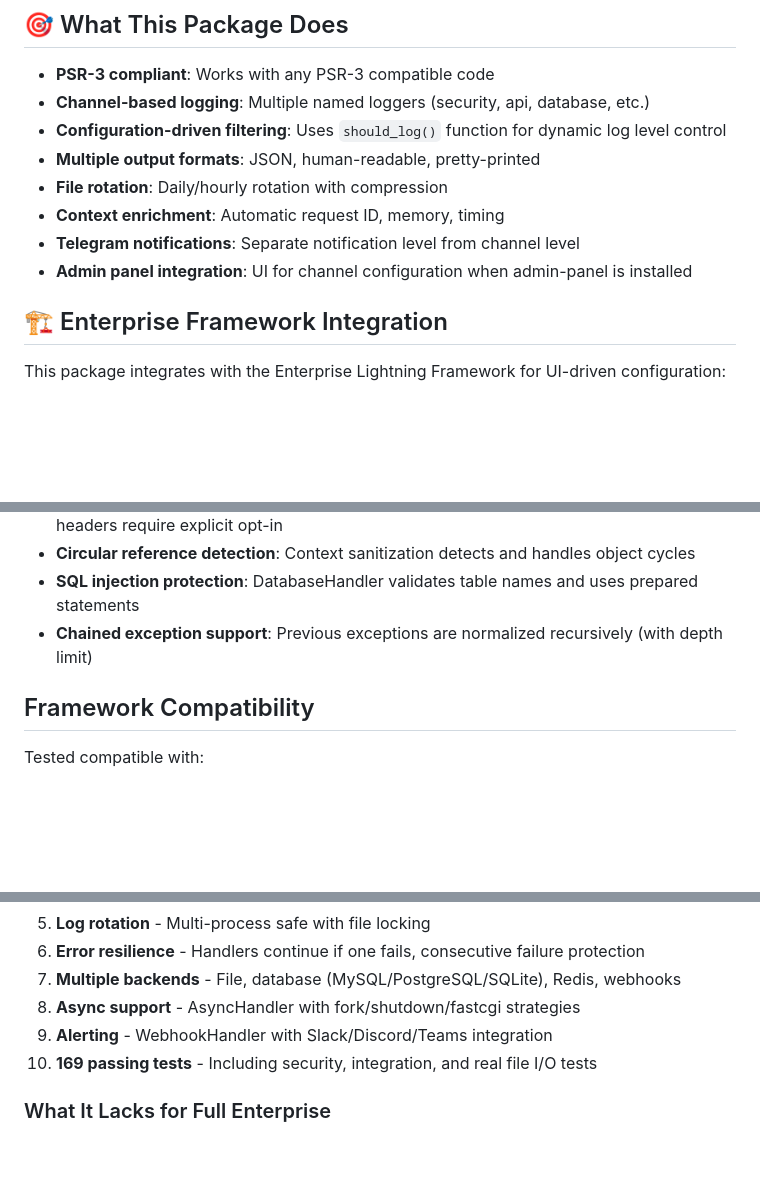
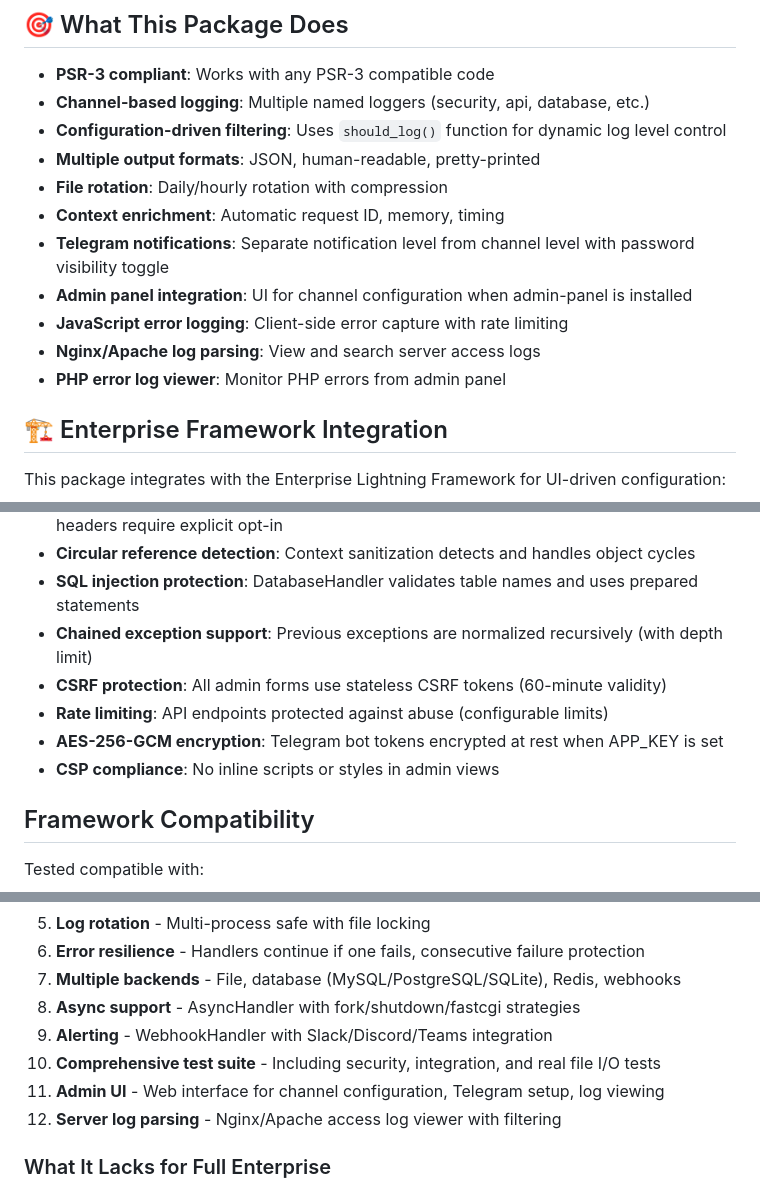
Before and after one commit to adoslabsproject-gif/enterprise-psr3-logger, a Markdown page: README.md, 3 parts joined by grey strips. Rendered like a GitHub page; blank space fills up the shorter version.

Commit message:
Update README with new features and security documentation
- Add JavaScript error logging, nginx/apache log parsing, PHP error viewer
- Add Telegram password visibility toggle feature
- Add error channel to LoggerFacade channels list
- Document additional security features: CSRF, rate limiting, AES-256-GCM encryption, CSP compliance
- Update enterprise features list with admin UI and server log parsing

Co-Authored-By: Claude Opus 4.5 <noreply@anthropic.com>

```diff
--- a/README.md
+++ b/README.md
@@ -17,8 +17,11 @@ Part of the **Enterprise Lightning Framework** - integrates with admin-panel and
 - **Multiple output formats**: JSON, human-readable, pretty-printed
 - **File rotation**: Daily/hourly rotation with compression
 - **Context enrichment**: Automatic request ID, memory, timing
-- **Telegram notifications**: Separate notification level from channel level
+- **Telegram notifications**: Separate notification level from channel level with password visibility toggle
 - **Admin panel integration**: UI for channel configuration when admin-panel is installed
+- **JavaScript error logging**: Client-side error capture with rate limiting
+- **Nginx/Apache log parsing**: View and search server access logs
+- **PHP error log viewer**: Monitor PHP errors from admin panel
 
 ## 🏗️ Enterprise Framework Integration
 
@@ -989,6 +993,10 @@ This package has the following limitations:
 - **Circular reference detection**: Context sanitization detects and handles object cycles
 - **SQL injection protection**: DatabaseHandler validates table names and uses prepared statements
 - **Chained exception support**: Previous exceptions are normalized recursively (with depth limit)
+- **CSRF protection**: All admin forms use stateless CSRF tokens (60-minute validity)
+- **Rate limiting**: API endpoints protected against abuse (configurable limits)
+- **AES-256-GCM encryption**: Telegram bot tokens encrypted at rest when APP_KEY is set
+- **CSP compliance**: No inline scripts or styles in admin views
 
 ## Framework Compatibility
 
@@ -1012,7 +1020,9 @@ Tested compatible with:
 7. **Multiple backends** - File, database (MySQL/PostgreSQL/SQLite), Redis, webhooks
 8. **Async support** - AsyncHandler with fork/shutdown/fastcgi strategies
 9. **Alerting** - WebhookHandler with Slack/Discord/Teams integration
-10. **169 passing tests** - Including security, integration, and real file I/O tests
+10. **Comprehensive test suite** - Including security, integration, and real file I/O tests
+11. **Admin UI** - Web interface for channel configuration, Telegram setup, log viewing
+12. **Server log parsing** - Nginx/Apache access log viewer with filtering
 
 ### What It Lacks for Full Enterprise
 
```
Also changed, not shown: other parts of README.md (+1 -0 lines).
